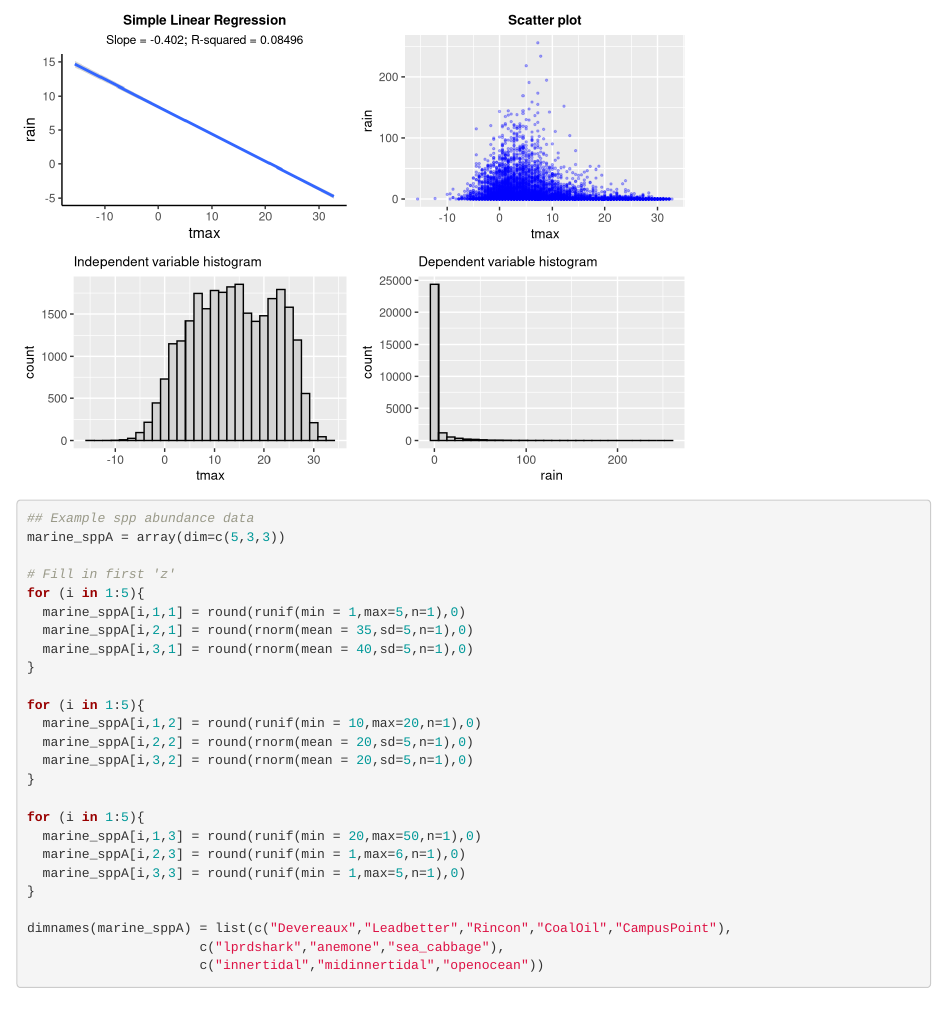
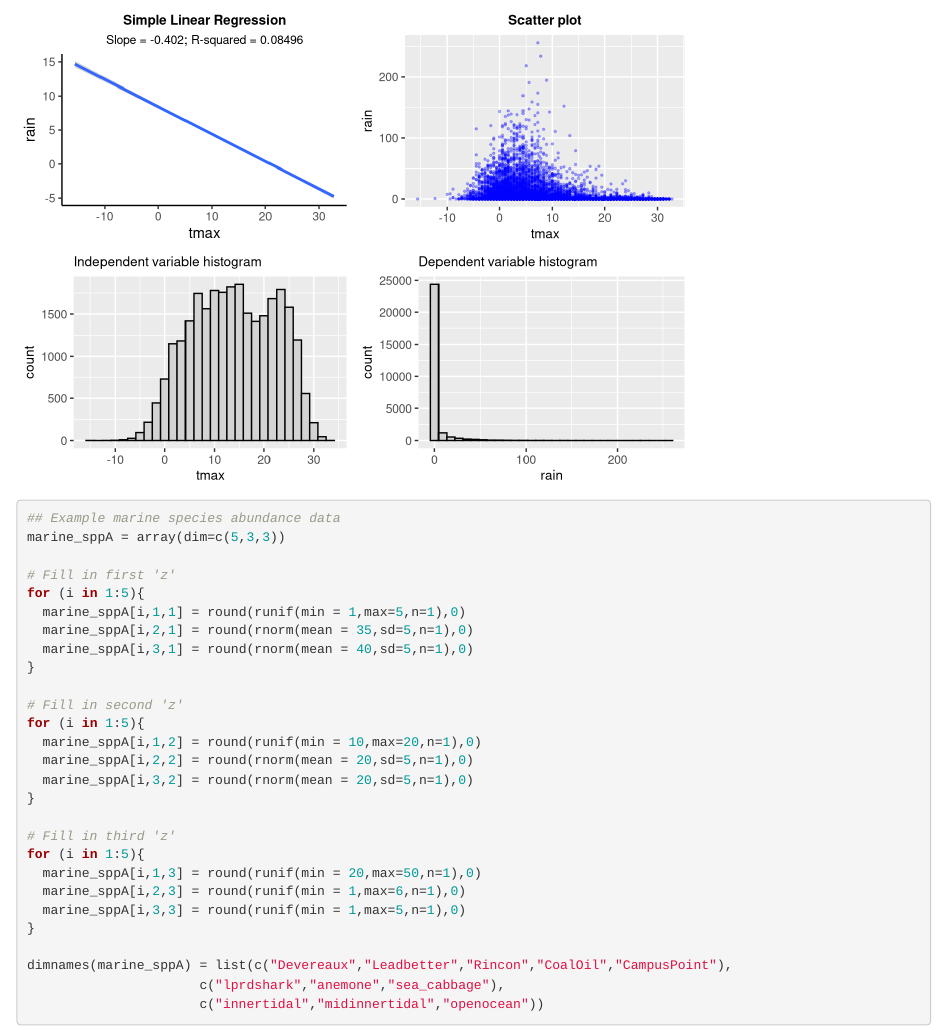
Before and after one commit to vrsaccomanno/ESM262Final, an R Markdown document (Final_assignment_CP.Rmd): the page in a window 1100 px wide, from 2010 px down before the commit and from 2030 px down after it, so that both start at the same text. Rendered offline with R 4.5, knitr and Pandoc, with nearby package versions; code that draws random numbers runs with fixed seeds of ours; some code elsewhere in the file could not run offline.

````diff
--- a/Final_assignment_CP.Rmd
+++ b/Final_assignment_CP.Rmd
@@ -39,8 +40,9 @@
 climate_var_regress(clim_raw,1942,2016,"tmax","rain",plot = TRUE)
 ```
 
-```{r}
-## Example spp abundance data
+```{r marine_spp_abun_data}
+
+## Example marine species abundance data
 marine_sppA = array(dim=c(5,3,3))
 
 # Fill in first 'z'
@@ -50,12 +52,14 @@
   marine_sppA[i,3,1] = round(rnorm(mean = 40,sd=5,n=1),0)
 }
 
+# Fill in second 'z'
 for (i in 1:5){
   marine_sppA[i,1,2] = round(runif(min = 10,max=20,n=1),0)
   marine_sppA[i,2,2] = round(rnorm(mean = 20,sd=5,n=1),0)
   marine_sppA[i,3,2] = round(rnorm(mean = 20,sd=5,n=1),0)
 }
 
+# Fill in third 'z'
 for (i in 1:5){
   marine_sppA[i,1,3] = round(runif(min = 20,max=50,n=1),0)
   marine_sppA[i,2,3] = round(runif(min = 1,max=6,n=1),0)
````
Also changed, not shown: calc_species_abun_change.R (added, +5 -0 lines), Final_assignment_CP.Rmd (2 more changed lines).
